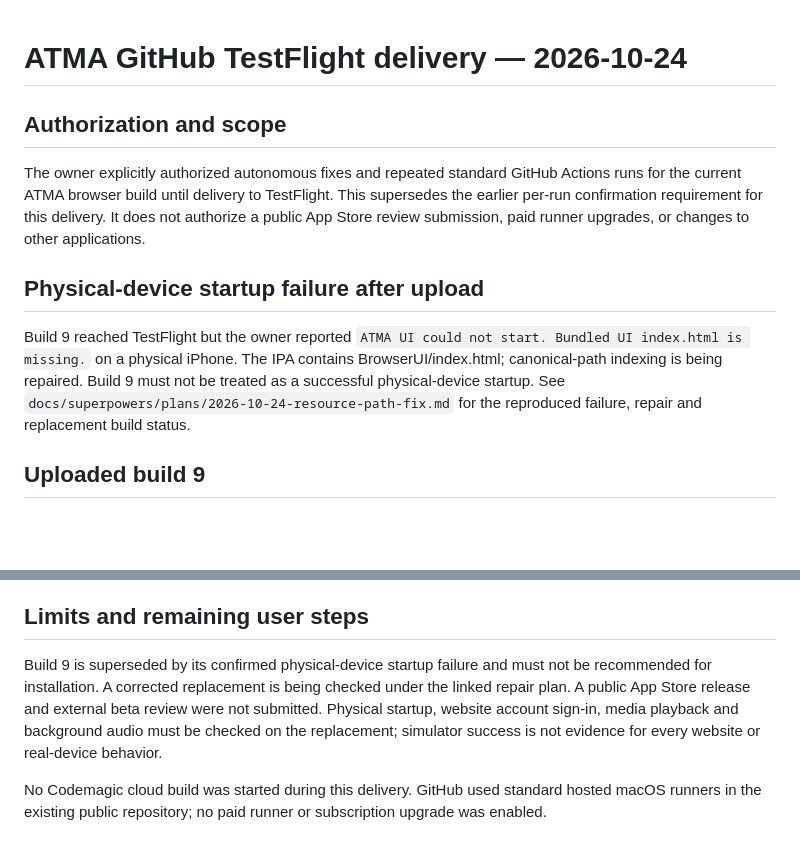
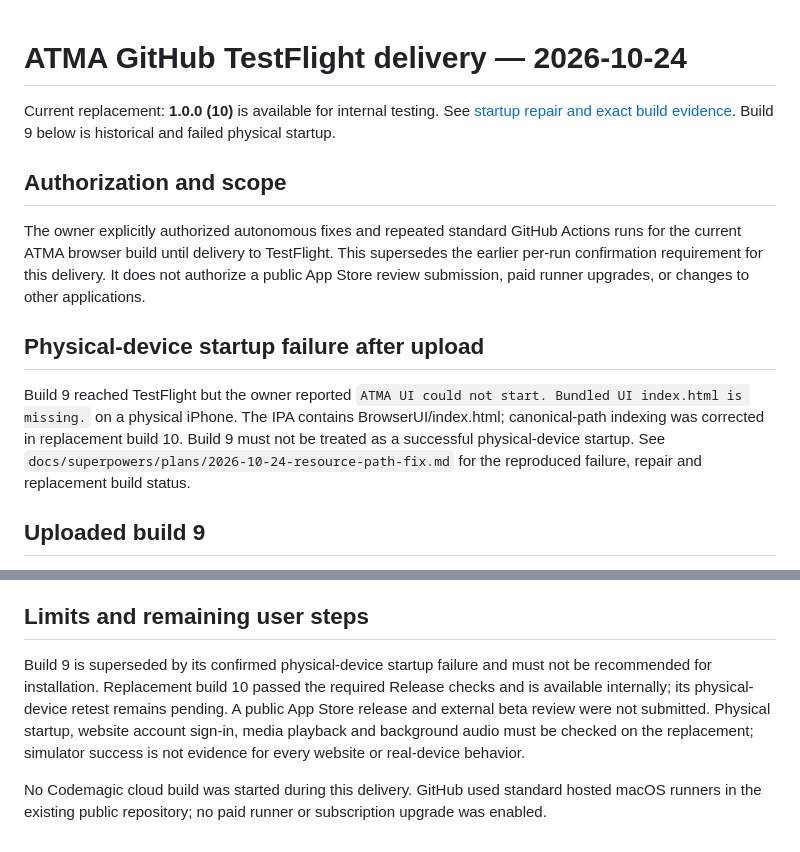
Before and after one commit to rebmx4/vatma-ios, a Markdown page: docs/github-testflight-run-2026-10-24.md, 2 parts joined by grey strips. Rendered like a GitHub page; blank space fills up the shorter version.

Commit message:
Record verified TestFlight build 10 startup repair [skip ci]

```diff
--- a/docs/github-testflight-run-2026-10-24.md
+++ b/docs/github-testflight-run-2026-10-24.md
@@ -1,4 +1,6 @@
 # ATMA GitHub TestFlight delivery — 2026-10-24
+
+Current replacement: **1.0.0 (10)** is available for internal testing. See [startup repair and exact build evidence](resource-path-fix-2026-10-24.md). Build 9 below is historical and failed physical startup.
 
 ## Authorization and scope
 
@@ -6,7 +8,7 @@ The owner explicitly authorized autonomous fixes and repeated standard GitHub Ac
 
 ## Physical-device startup failure after upload
 
-Build 9 reached TestFlight but the owner reported `ATMA UI could not start. Bundled UI index.html is missing.` on a physical iPhone. The IPA contains BrowserUI/index.html; canonical-path indexing is being repaired. Build 9 must not be treated as a successful physical-device startup. See `docs/superpowers/plans/2026-10-24-resource-path-fix.md` for the reproduced failure, repair and replacement build status.
+Build 9 reached TestFlight but the owner reported `ATMA UI could not start. Bundled UI index.html is missing.` on a physical iPhone. The IPA contains BrowserUI/index.html; canonical-path indexing was corrected in replacement build 10. Build 9 must not be treated as a successful physical-device startup. See `docs/superpowers/plans/2026-10-24-resource-path-fix.md` for the reproduced failure, repair and replacement build status.
 
 ## Uploaded build 9
 
@@ -42,6 +44,6 @@ Build 9 reached TestFlight but the owner reported `ATMA UI could not start. Bund
 
 ## Limits and remaining user steps
 
-Build 9 is superseded by its confirmed physical-device startup failure and must not be recommended for installation. A corrected replacement is being checked under the linked repair plan. A public App Store release and external beta review were not submitted. Physical startup, website account sign-in, media playback and background audio must be checked on the replacement; simulator success is not evidence for every website or real-device behavior.
+Build 9 is superseded by its confirmed physical-device startup failure and must not be recommended for installation. Replacement build 10 passed the required Release checks and is available internally; its physical-device retest remains pending. A public App Store release and external beta review were not submitted. Physical startup, website account sign-in, media playback and background audio must be checked on the replacement; simulator success is not evidence for every website or real-device behavior.
 
 No Codemagic cloud build was started during this delivery. GitHub used standard hosted macOS runners in the existing public repository; no paid runner or subscription upgrade was enabled.
```
Also changed, not shown: docs/resource-path-fix-2026-10-24.md (added, +45 -0 lines), 1 other file.
